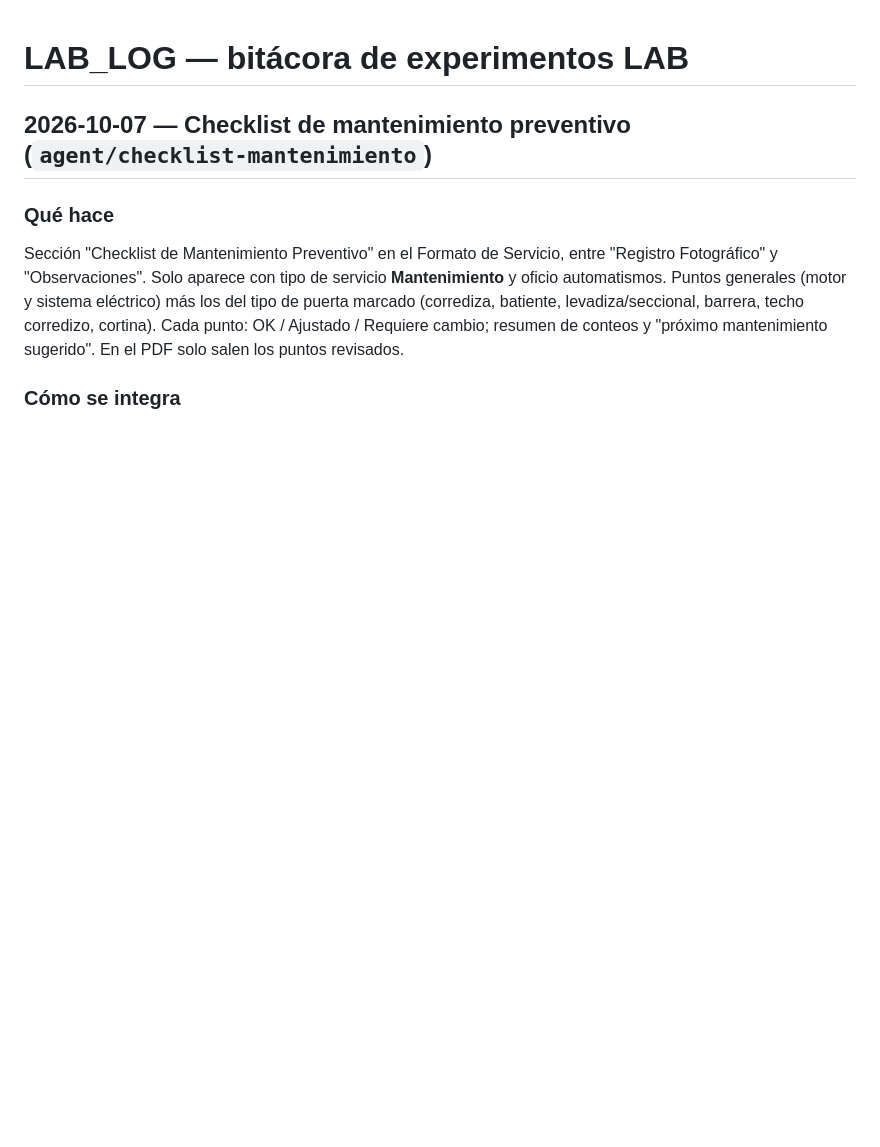
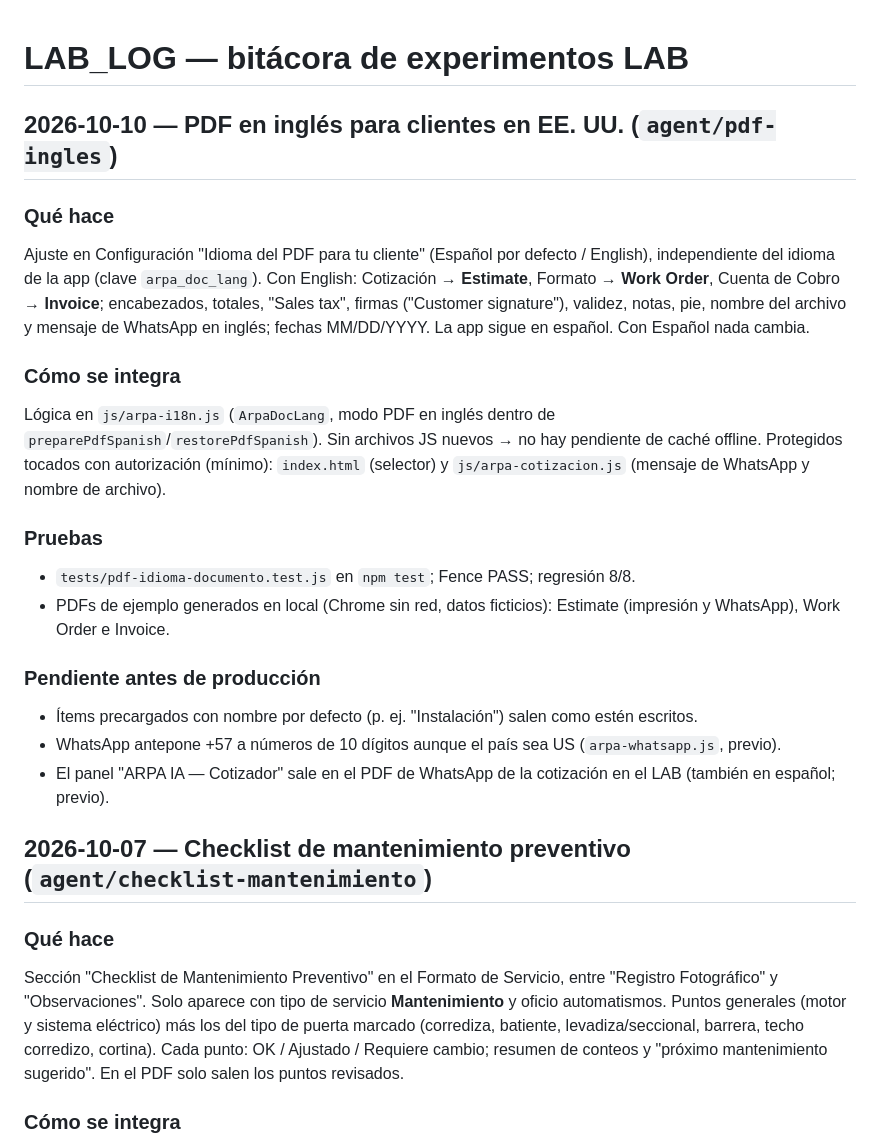
Before and after one commit to arlenpavonr-png/ARPASuite-LAB, a Markdown page: LAB_LOG.md, the part around the change. Rendered like a GitHub page; blank space fills up the shorter version.

Commit message:
docs(LAB_LOG): PDF en inglés para clientes en EE. UU.
Co-Authored-By: Claude Opus 5.5 <noreply@anthropic.com>

```diff
--- a/LAB_LOG.md
+++ b/LAB_LOG.md
@@ -1,4 +1,29 @@
 # LAB_LOG — bitácora de experimentos LAB
+
+## 2026-10-10 — PDF en inglés para clientes en EE. UU. (`agent/pdf-ingles`)
+
+### Qué hace
+Ajuste en Configuración "Idioma del PDF para tu cliente" (Español por defecto / English),
+independiente del idioma de la app (clave `arpa_doc_lang`). Con English: Cotización →
+**Estimate**, Formato → **Work Order**, Cuenta de Cobro → **Invoice**; encabezados, totales,
+"Sales tax", firmas ("Customer signature"), validez, notas, pie, nombre del archivo y mensaje
+de WhatsApp en inglés; fechas MM/DD/YYYY. La app sigue en español. Con Español nada cambia.
+
+### Cómo se integra
+Lógica en `js/arpa-i18n.js` (`ArpaDocLang`, modo PDF en inglés dentro de
+`preparePdfSpanish`/`restorePdfSpanish`). Sin archivos JS nuevos → no hay pendiente de caché offline.
+Protegidos tocados con autorización (mínimo): `index.html` (selector) y `js/arpa-cotizacion.js`
+(mensaje de WhatsApp y nombre de archivo).
+
+### Pruebas
+- `tests/pdf-idioma-documento.test.js` en `npm test`; Fence PASS; regresión 8/8.
+- PDFs de ejemplo generados en local (Chrome sin red, datos ficticios): Estimate (impresión y
+  WhatsApp), Work Order e Invoice.
+
+### Pendiente antes de producción
+- Ítems precargados con nombre por defecto (p. ej. "Instalación") salen como estén escritos.
+- WhatsApp antepone +57 a números de 10 dígitos aunque el país sea US (`arpa-whatsapp.js`, previo).
+- El panel "ARPA IA — Cotizador" sale en el PDF de WhatsApp de la cotización en el LAB (también en español; previo).
 
 ## 2026-10-07 — Checklist de mantenimiento preventivo (`agent/checklist-mantenimiento`)
 
```
